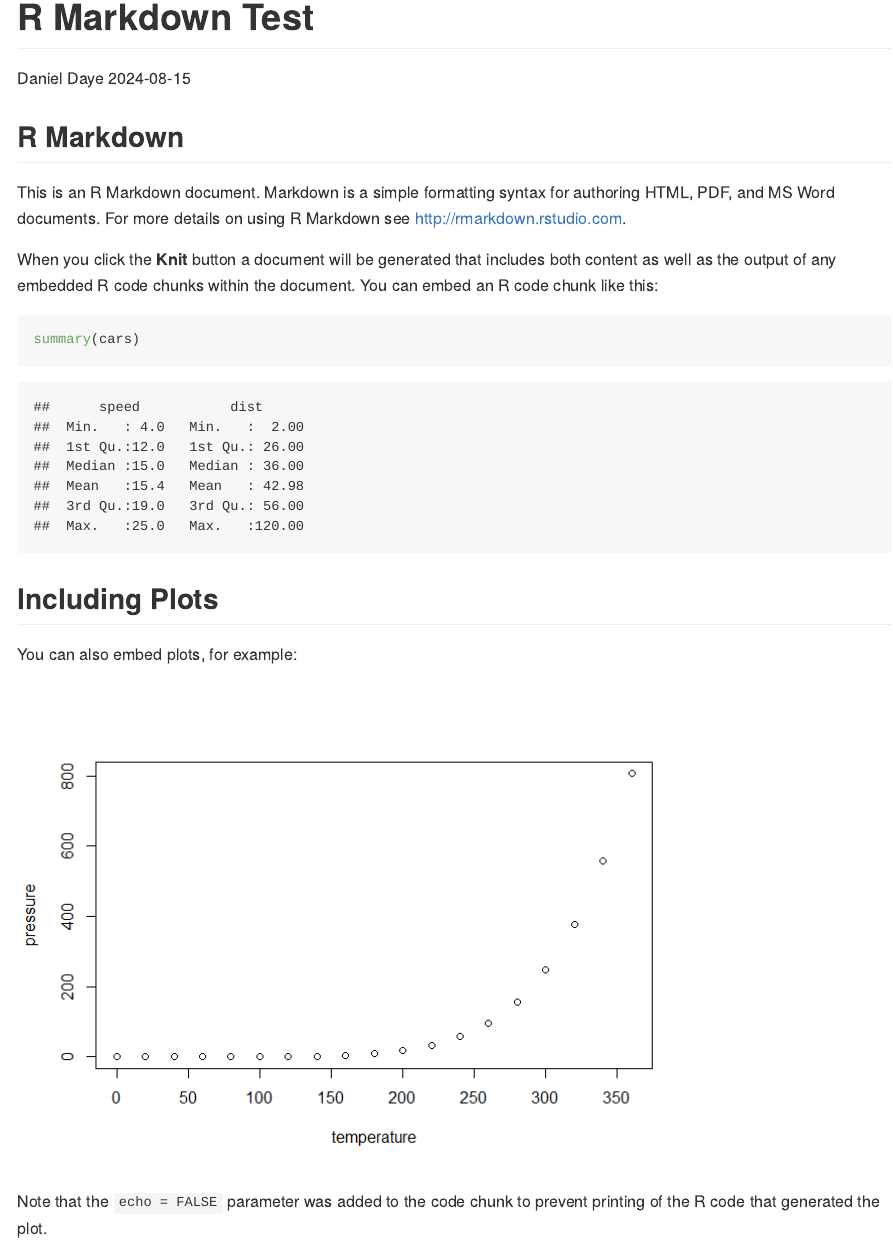
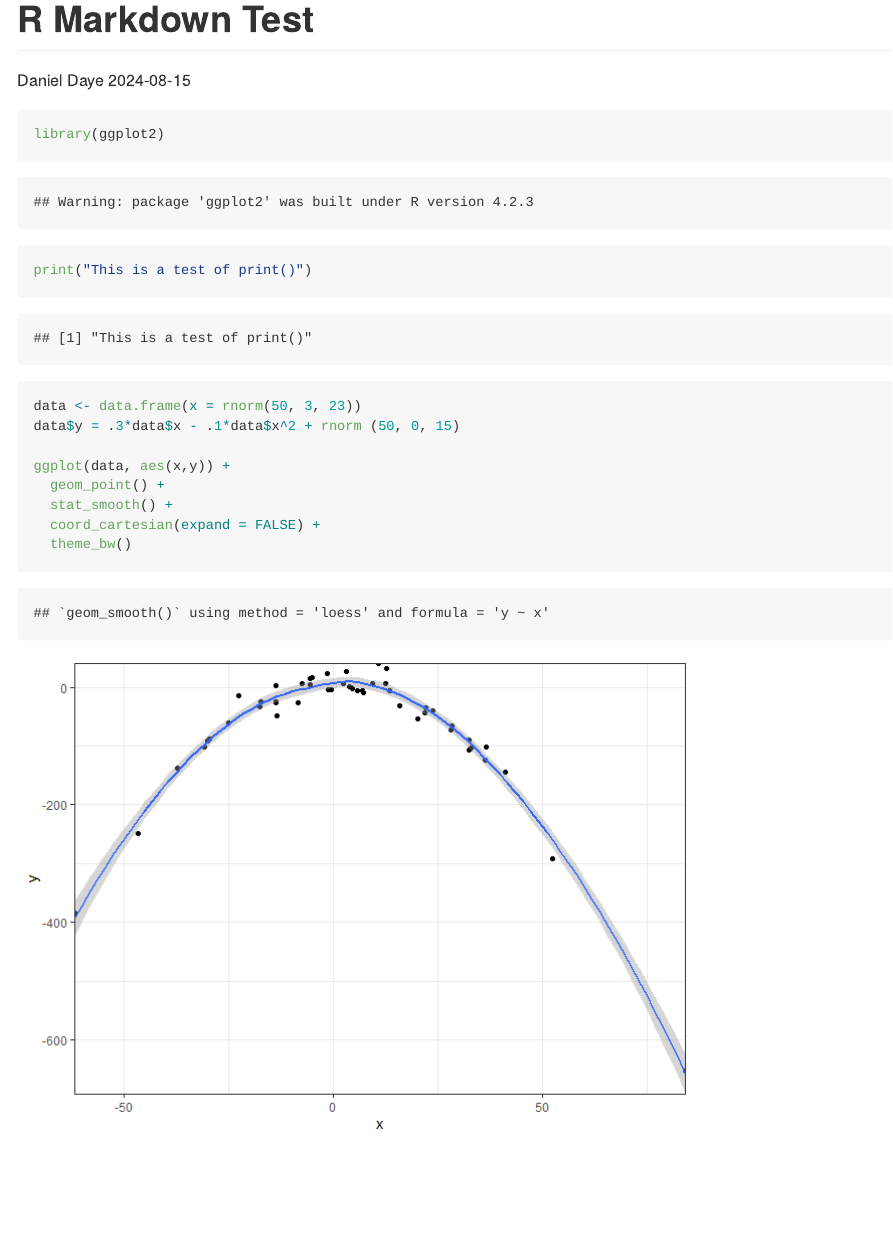
Before and after one commit to DanielDaye/ddaye, an R Markdown document (R_Markdown_Test.Rmd): the page in a window 1100 px wide, from its top. The pictures show the output file R_Markdown_Test.md that the author committed with the source, drawn offline in the style of GitHub.

Commit message:
updated rmd test

````diff
--- a/R_Markdown_Test.Rmd
+++ b/R_Markdown_Test.Rmd
@@ -5,26 +5,21 @@ date: "`r Sys.Date()`"
 output: github_document
 ---
 
-```{r setup, include=FALSE}
-knitr::opts_chunk$set(echo = TRUE)
+```{r setup}
+library(ggplot2)
 ```
 
-## R Markdown
-
-This is an R Markdown document. Markdown is a simple formatting syntax for authoring HTML, PDF, and MS Word documents. For more details on using R Markdown see <http://rmarkdown.rstudio.com>.
-
-When you click the **Knit** button a document will be generated that includes both content as well as the output of any embedded R code chunks within the document. You can embed an R code chunk like this:
-
-```{r cars}
-summary(cars)
+```{r text}
+print("This is a test of print()")
 ```
 
-## Including Plots
+```{r plot}
+data <- data.frame(x = rnorm(50, 3, 23))
+data$y = .3*data$x - .1*data$x^2 + rnorm (50, 0, 15)
 
-You can also embed plots, for example:
-
-```{r pressure, echo=FALSE}
-plot(pressure)
+ggplot(data, aes(x,y)) +
+  geom_point() +
+  stat_smooth() +
+  coord_cartesian(expand = FALSE) +
+  theme_bw()
 ```
-
-Note that the `echo = FALSE` parameter was added to the code chunk to prevent printing of the R code that generated the plot.
````
Also changed, not shown: R_Markdown_Test.md, R_Markdown_Test_files/figure-gfm/plot-1.png (added).
